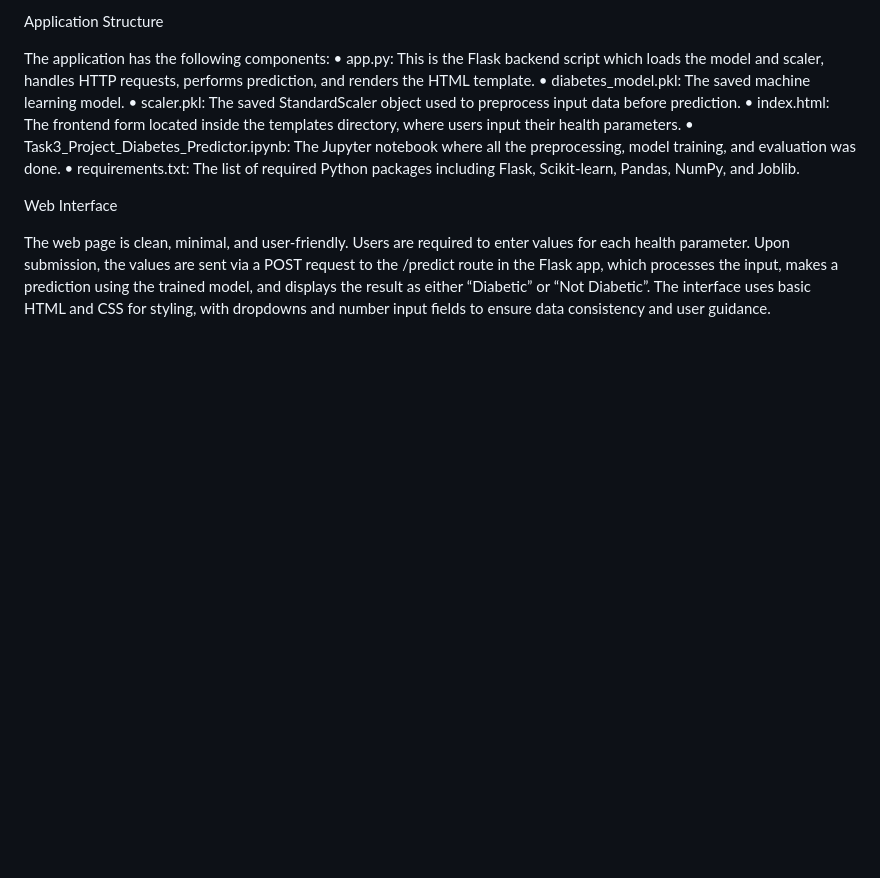
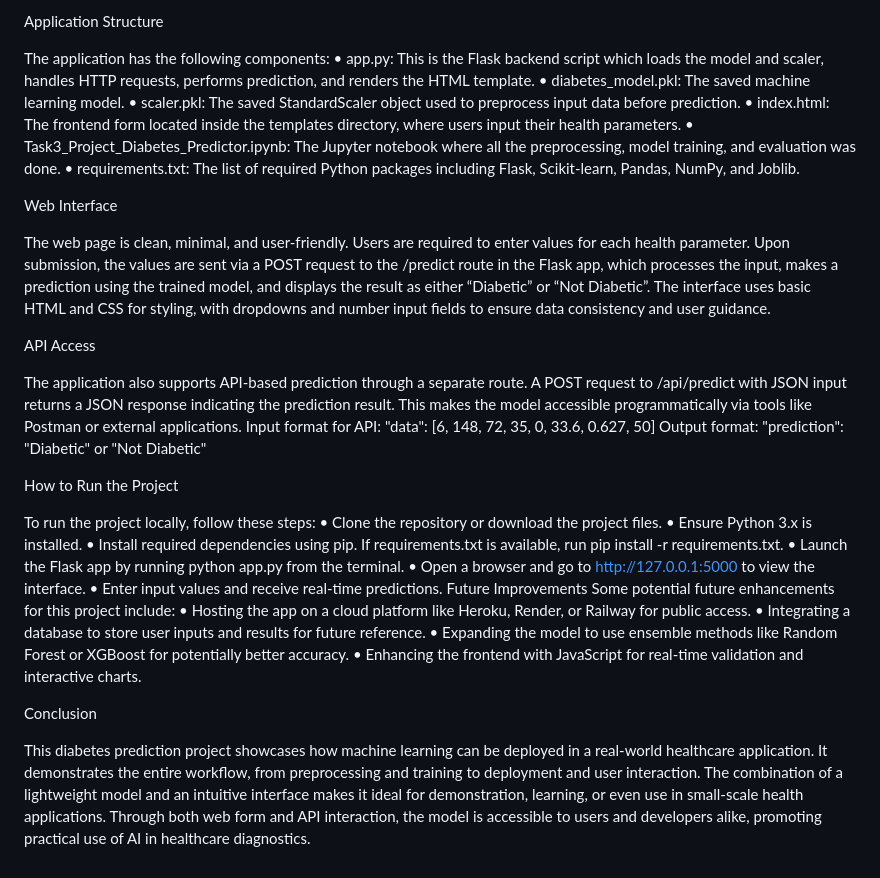
Before and after one commit to adityaknwr11-lgtm/DATA-SCIENCE-PROJECT, a Markdown page: README.md, the part around one of its changes. Rendered like a GitHub page; blank space fills up the shorter version.

```diff
--- a/README.md
+++ b/README.md
@@ -50,3 +53,34 @@ Web Interface
 
 The web page is clean, minimal, and user-friendly. Users are required to enter values for each health parameter. Upon submission, the values are sent via a POST request to the /predict route in the Flask app, which processes the input, makes a prediction using the trained model, and displays the result as either “Diabetic” or “Not Diabetic”.
 The interface uses basic HTML and CSS for styling, with dropdowns and number input fields to ensure data consistency and user guidance.
+
+
+
+
+
+
+API Access
+
+The application also supports API-based prediction through a separate route. A POST request to /api/predict with JSON input returns a JSON response indicating the prediction result. This makes the model accessible programmatically via tools like Postman or external applications.
+Input format for API: "data": [6, 148, 72, 35, 0, 33.6, 0.627, 50]
+Output format: "prediction": "Diabetic" or "Not Diabetic"
+
+How to Run the Project
+
+To run the project locally, follow these steps:
+• Clone the repository or download the project files.
+• Ensure Python 3.x is installed.
+• Install required dependencies using pip. If requirements.txt is available, run pip install -r requirements.txt.
+• Launch the Flask app by running python app.py from the terminal.
+• Open a browser and go to http://127.0.0.1:5000 to view the interface.
+• Enter input values and receive real-time predictions.
+Future Improvements
+Some potential future enhancements for this project include:
+• Hosting the app on a cloud platform like Heroku, Render, or Railway for public access.
+• Integrating a database to store user inputs and results for future reference.
+• Expanding the model to use ensemble methods like Random Forest or XGBoost for potentially better accuracy.
+• Enhancing the frontend with JavaScript for real-time validation and interactive charts.
+
+Conclusion
+
+This diabetes prediction project showcases how machine learning can be deployed in a real-world healthcare application. It demonstrates the entire workflow, from preprocessing and training to deployment and user interaction. The combination of a lightweight model and an intuitive interface makes it ideal for demonstration, learning, or even use in small-scale health applications. Through both web form and API interaction, the model is accessible to users and developers alike, promoting practical use of AI in healthcare diagnostics.
```
Also changed, not shown: other parts of README.md (+3 -0 lines).
